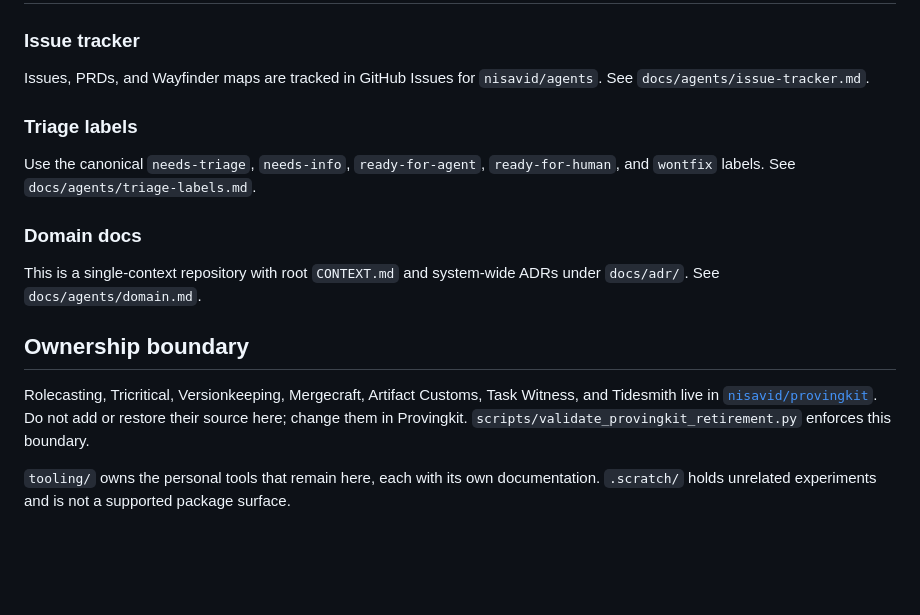
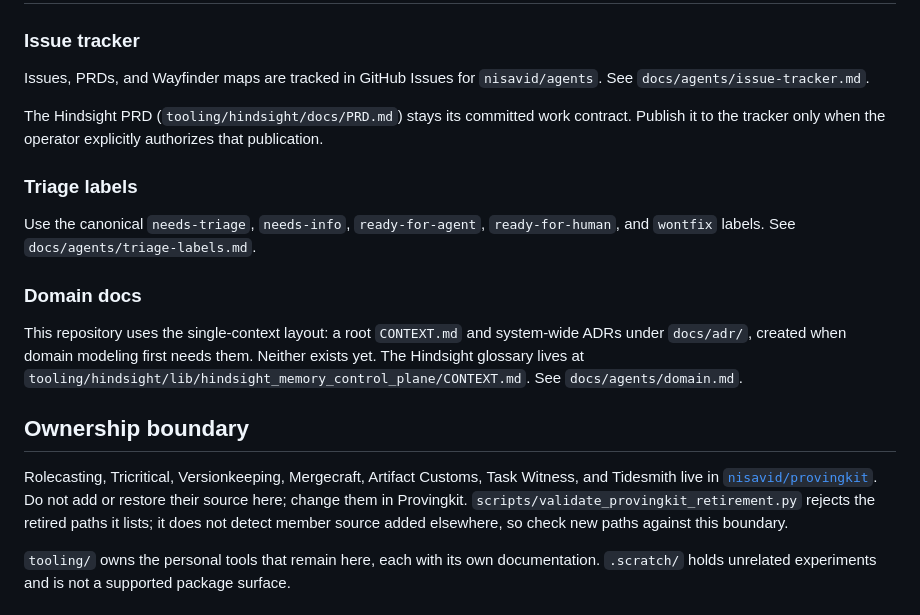
Before and after one commit to nisavid/agents, a Markdown page: AGENTS.md, the part around the change. Drawn GitHub-style; blank space fills up the shorter version.

Commit message:
docs(agents): correct domain, boundary, and PRD guidance
Keep the Hindsight PRD publication gate explicit now that the repository
has a tracker contract, describe the domain docs as not yet created and
point to the Hindsight glossary, and narrow the retirement validator's
claimed coverage to the paths it actually checks.

Co-Authored-By: Claude Opus 5.5 <noreply@anthropic.com>

```diff
--- a/AGENTS.md
+++ b/AGENTS.md
@@ -7,6 +7,10 @@
 Issues, PRDs, and Wayfinder maps are tracked in GitHub Issues for
 `nisavid/agents`. See `docs/agents/issue-tracker.md`.
 
+The Hindsight PRD (`tooling/hindsight/docs/PRD.md`) stays its committed work
+contract. Publish it to the tracker only when the operator explicitly
+authorizes that publication.
+
 ### Triage labels
 
 Use the canonical `needs-triage`, `needs-info`, `ready-for-agent`,
@@ -15,8 +19,11 @@ Use the canonical `needs-triage`, `needs-info`, `ready-for-agent`,
 
 ### Domain docs
 
-This is a single-context repository with root `CONTEXT.md` and system-wide
-ADRs under `docs/adr/`. See `docs/agents/domain.md`.
+This repository uses the single-context layout: a root `CONTEXT.md` and
+system-wide ADRs under `docs/adr/`, created when domain modeling first needs
+them. Neither exists yet. The Hindsight glossary lives at
+`tooling/hindsight/lib/hindsight_memory_control_plane/CONTEXT.md`. See
+`docs/agents/domain.md`.
 
 ## Ownership boundary
 
@@ -24,7 +31,9 @@ Rolecasting, Tricritical, Versionkeeping, Mergecraft, Artifact Customs, Task
 Witness, and Tidesmith live in
 [`nisavid/provingkit`](https://github.com/nisavid/provingkit). Do not add or
 restore their source here; change them in Provingkit.
-`scripts/validate_provingkit_retirement.py` enforces this boundary.
+`scripts/validate_provingkit_retirement.py` rejects the retired paths it lists;
+it does not detect member source added elsewhere, so check new paths against
+this boundary.
 
 `tooling/` owns the personal tools that remain here, each with its own
 documentation. `.scratch/` holds unrelated experiments and is not a supported
```
